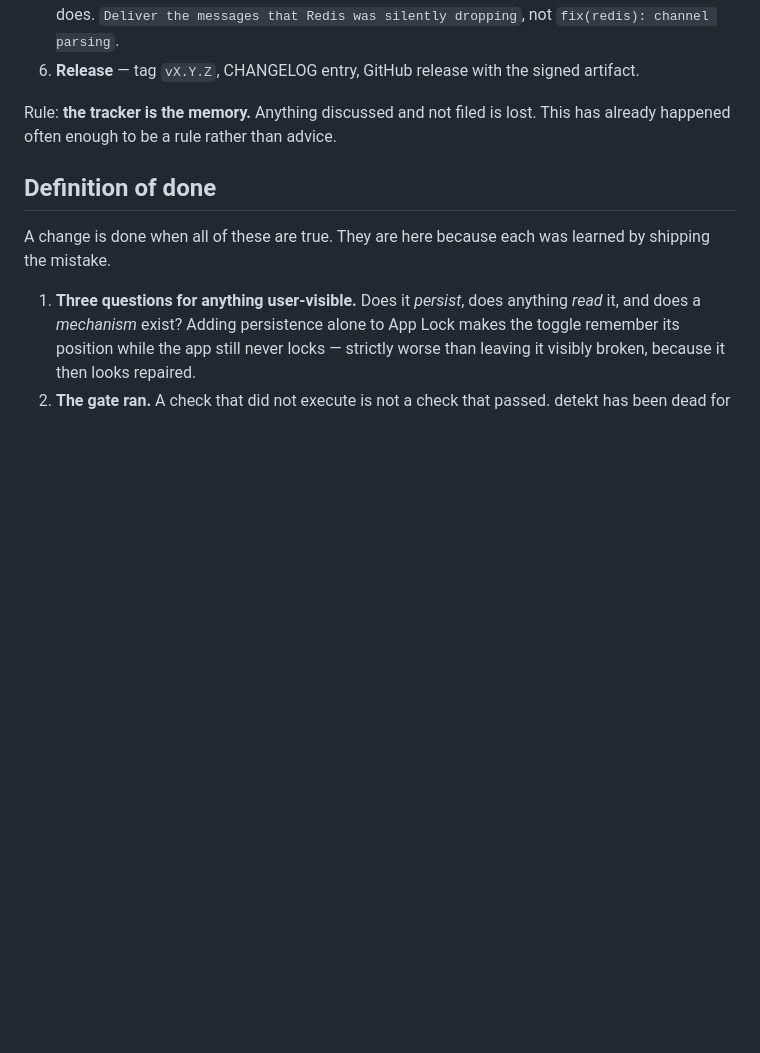
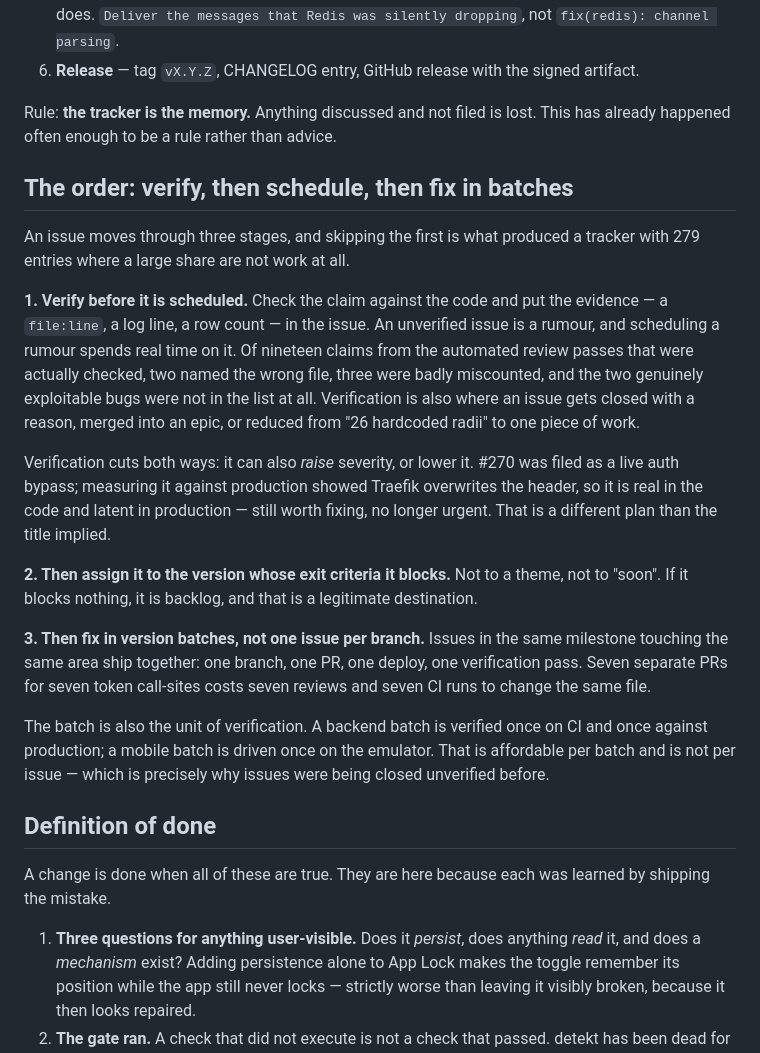
Before and after one commit to ahmetabdullahgultekin/Muhabbet, a Markdown page: ROADMAP.md, the part around the change. Rendered like a GitHub page; blank space fills up the shorter version.

Commit message:
Write down the order: verify, then schedule, then fix in batches (#434)
The tracker holds 279 open issues and a large share are not work at all — 137
came from two automated review passes, and of nineteen claims checked against
the code, two named the wrong file, three were badly miscounted, and the two
genuinely exploitable bugs were not in the list. Scheduling that pile without
checking it first spends real time on rumours.

Verification cuts both ways rather than only pruning. #270 was filed as a live
auth bypass; measuring it against production showed Traefik overwrites the
header, so it is real in the code and latent in production. Same issue,
different plan.

Batching is the other half. Issues in one milestone touching one area ship as a
single branch, PR, deploy and verification pass. The batch is the unit of
verification: a mobile batch is driven once on the emulator, which is affordable
per batch and is not per issue — which is exactly why issues were being closed
without ever being seen.

Co-Authored-By: Claude Opus 5 (1M context) <noreply@anthropic.com>

```diff
--- a/ROADMAP.md
+++ b/ROADMAP.md
@@ -63,6 +63,34 @@ The loop:
 Rule: **the tracker is the memory.** Anything discussed and not filed is lost. This has already
 happened often enough to be a rule rather than advice.
 
+## The order: verify, then schedule, then fix in batches
+
+An issue moves through three stages, and skipping the first is what produced a tracker with 279
+entries where a large share are not work at all.
+
+**1. Verify before it is scheduled.** Check the claim against the code and put the evidence — a
+`file:line`, a log line, a row count — in the issue. An unverified issue is a rumour, and scheduling
+a rumour spends real time on it. Of nineteen claims from the automated review passes that were
+actually checked, two named the wrong file, three were badly miscounted, and the two genuinely
+exploitable bugs were not in the list at all. Verification is also where an issue gets closed with a
+reason, merged into an epic, or reduced from "26 hardcoded radii" to one piece of work.
+
+Verification cuts both ways: it can also *raise* severity, or lower it. #270 was filed as a live
+auth bypass; measuring it against production showed Traefik overwrites the header, so it is real in
+the code and latent in production — still worth fixing, no longer urgent. That is a different plan
+than the title implied.
+
+**2. Then assign it to the version whose exit criteria it blocks.** Not to a theme, not to
+"soon". If it blocks nothing, it is backlog, and that is a legitimate destination.
+
+**3. Then fix in version batches, not one issue per branch.** Issues in the same milestone touching
+the same area ship together: one branch, one PR, one deploy, one verification pass. Seven separate
+PRs for seven token call-sites costs seven reviews and seven CI runs to change the same file.
+
+The batch is also the unit of verification. A backend batch is verified once on CI and once against
+production; a mobile batch is driven once on the emulator. That is affordable per batch and is not
+per issue — which is precisely why issues were being closed unverified before.
+
 ## Definition of done
 
 A change is done when all of these are true. They are here because each was learned by shipping the
```
